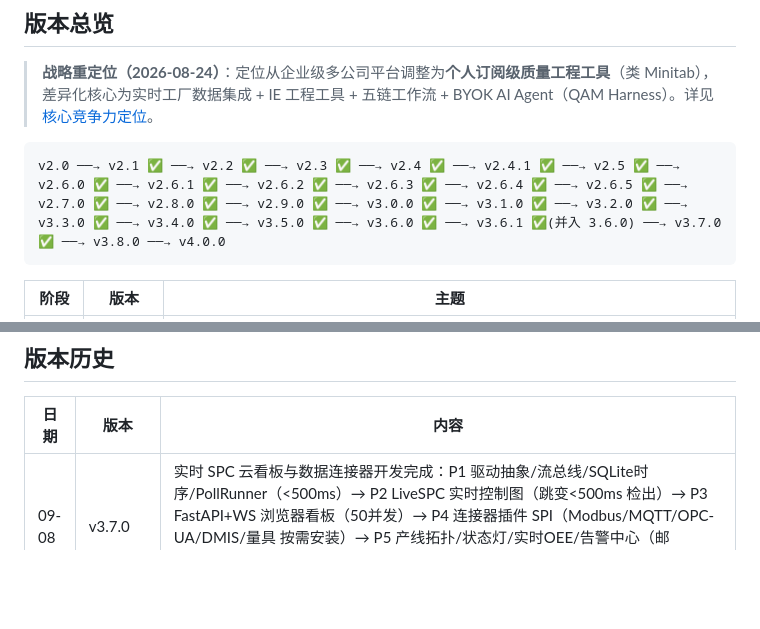
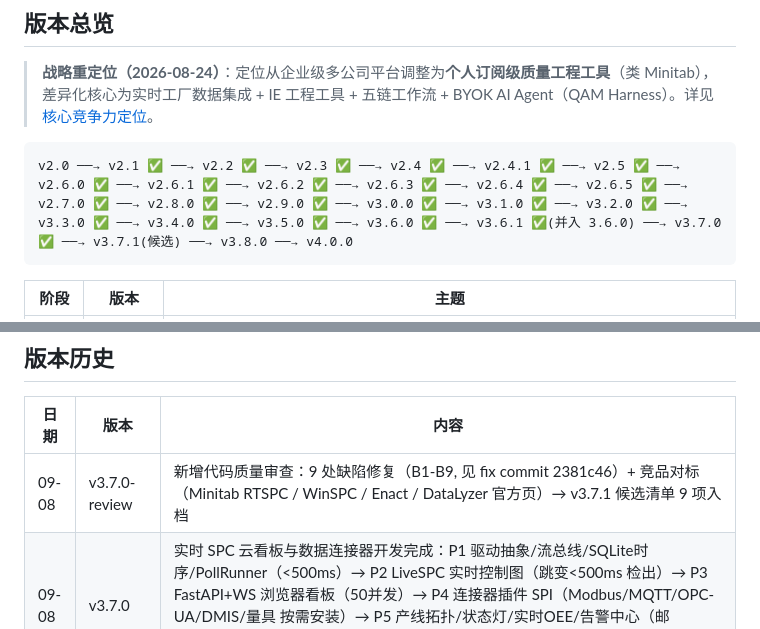
Before and after one commit to chrisliuu345/AKIA-local, a Markdown page: ROADMAP.md, 2 parts joined by grey strips. Drawn GitHub-style; blank space fills up the shorter version.

````diff
--- a/ROADMAP.md
+++ b/ROADMAP.md
@@ -11,7 +11,7 @@
 > **战略重定位（2026-08-24）**：定位从企业级多公司平台调整为**个人订阅级质量工程工具**（类 Minitab），差异化核心为实时工厂数据集成 + IE 工程工具 + 五链工作流 + BYOK AI Agent（QAM Harness）。详见[核心竞争力定位](#核心竞争力定位2026-08-重规划)。
 
 ```
-v2.0 ──→ v2.1 ✅ ──→ v2.2 ✅ ──→ v2.3 ✅ ──→ v2.4 ✅ ──→ v2.4.1 ✅ ──→ v2.5 ✅ ──→ v2.6.0 ✅ ──→ v2.6.1 ✅ ──→ v2.6.2 ✅ ──→ v2.6.3 ✅ ──→ v2.6.4 ✅ ──→ v2.6.5 ✅ ──→ v2.7.0 ✅ ──→ v2.8.0 ✅ ──→ v2.9.0 ✅ ──→ v3.0.0 ✅ ──→ v3.1.0 ✅ ──→ v3.2.0 ✅ ──→ v3.3.0 ✅ ──→ v3.4.0 ✅ ──→ v3.5.0 ✅ ──→ v3.6.0 ✅ ──→ v3.6.1 ✅(并入 3.6.0) ──→ v3.7.0 ✅ ──→ v3.8.0 ──→ v4.0.0
+v2.0 ──→ v2.1 ✅ ──→ v2.2 ✅ ──→ v2.3 ✅ ──→ v2.4 ✅ ──→ v2.4.1 ✅ ──→ v2.5 ✅ ──→ v2.6.0 ✅ ──→ v2.6.1 ✅ ──→ v2.6.2 ✅ ──→ v2.6.3 ✅ ──→ v2.6.4 ✅ ──→ v2.6.5 ✅ ──→ v2.7.0 ✅ ──→ v2.8.0 ✅ ──→ v2.9.0 ✅ ──→ v3.0.0 ✅ ──→ v3.1.0 ✅ ──→ v3.2.0 ✅ ──→ v3.3.0 ✅ ──→ v3.4.0 ✅ ──→ v3.5.0 ✅ ──→ v3.6.0 ✅ ──→ v3.6.1 ✅(并入 3.6.0) ──→ v3.7.0 ✅ ──→ v3.7.1(候选) ──→ v3.8.0 ──→ v4.0.0
 ```
 
 | 阶段 | 版本 | 主题 |
@@ -828,6 +865,7 @@ QA-Tool v3.8.0 Industrial AI Agent
 
 | 日期 | 版本 | 内容 |
 |------|---------|---------|
+| 09-08 | v3.7.0-review | 新增代码质量审查：9 处缺陷修复（B1-B9, 见 fix commit 2381c46）+ 竞品对标（Minitab RTSPC / WinSPC / Enact / DataLyzer 官方页）→ v3.7.1 候选清单 9 项入档 |
 | 09-08 | v3.7.0 | 实时 SPC 云看板与数据连接器开发完成：P1 驱动抽象/流总线/SQLite时序/PollRunner（<500ms）→ P2 LiveSPC 实时控制图（跳变<500ms 检出）→ P3 FastAPI+WS 浏览器看板（50并发）→ P4 连接器插件 SPI（Modbus/MQTT/OPC-UA/DMIS/量具 按需安装）→ P5 产线拓扑/状态灯/实时OEE/告警中心（邮件/webhook/桌面, 去抖）→ P6 版本 3.7.0 四端一致+文档；74+ 测试文件全绿；构建链 PyInstaller+Inno+AppImage+deb 维持
 | 09-07 | v3.7.0-前置 | 风格债全量清零（F841 65 / E701·E702 568 / E402 20 / B 类 72）；ruff 入 ruff.toml+dev-requirements+CI 门禁零告警；构建链 Nuitka → PyInstaller(onedir)（build_pyinstaller.py），Inno/AppImage/.deb 保留；73 测试文件全绿 |
 | 09-06 | v3.6.0 | Graph Builder 增强与交互体验完成并通过代码验收：图表编辑架构/实时交互/热力图·散点矩阵/小多图 Faceting/导出增强/帮助中心(guide.html)+菜单重构；全量质量审查并入（7 处潜在崩溃修复+ruff 清理）；73 个测试文件全绿；版本号统一 3.6.0；发布打包另行执行 |
````
Also changed, not shown: other parts of ROADMAP.md (+37 -0 lines), ROADMAP.en.md (+37 -1 lines).
